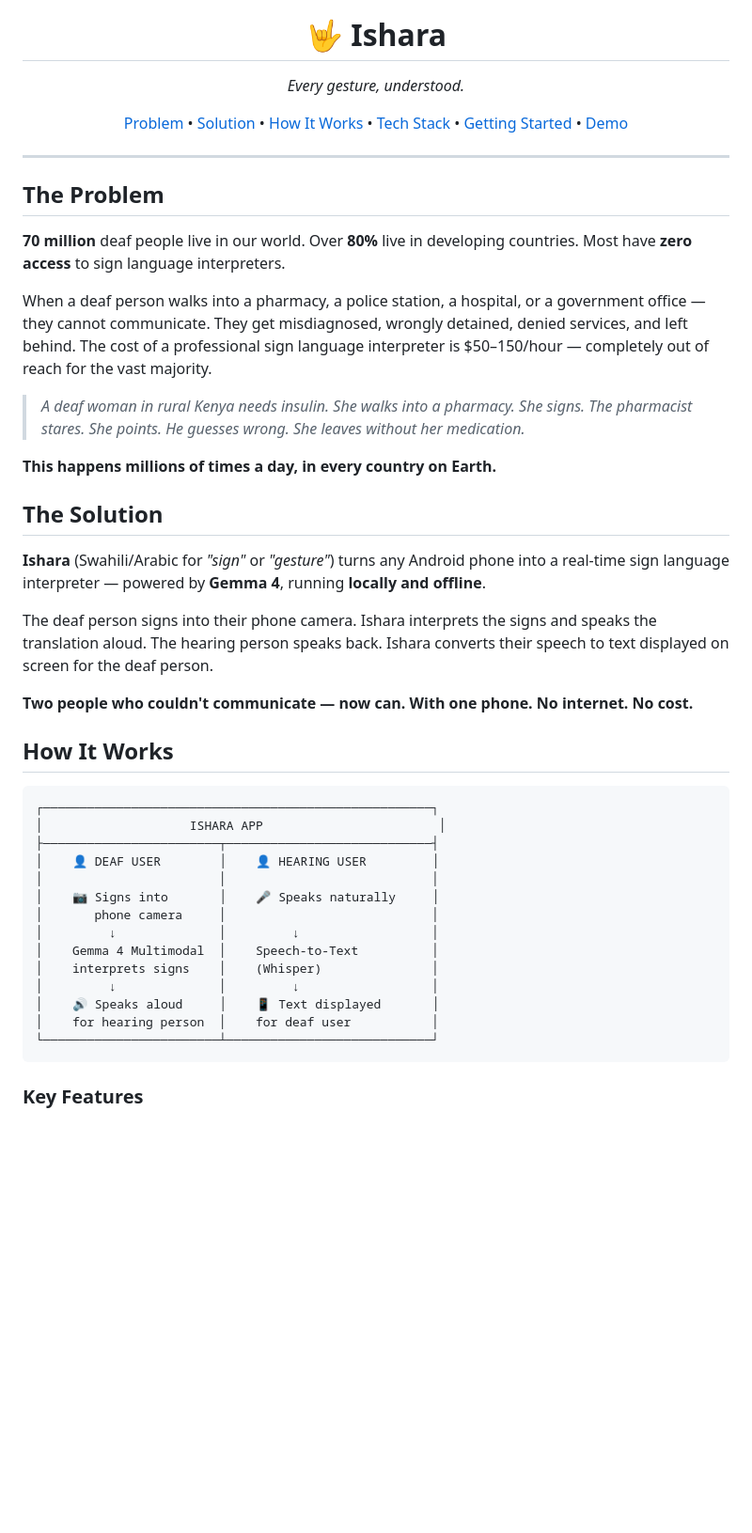
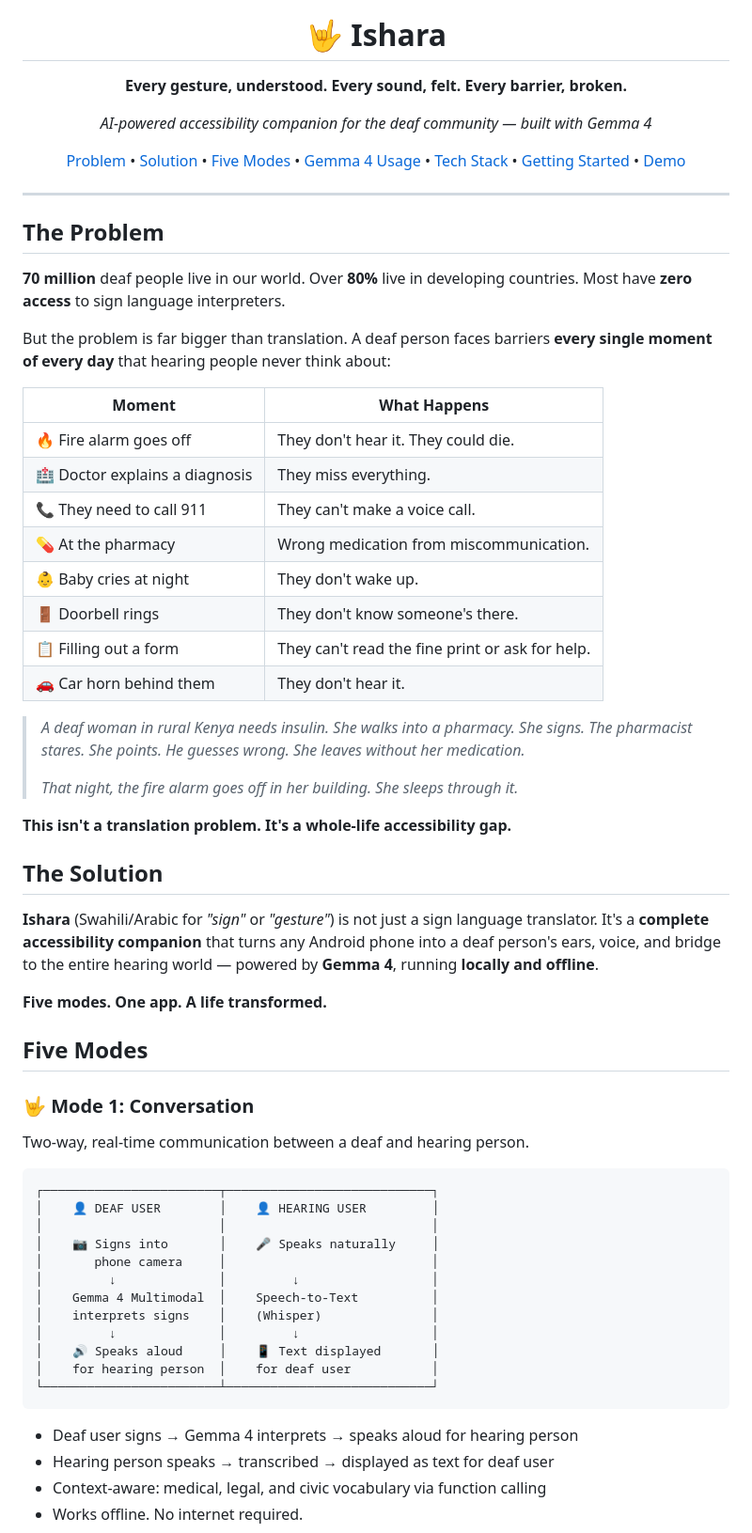
Before and after one commit to Medialordofficial/Ishara, a Markdown page: README.md, the part around one of its changes. Shown at 94% size. GitHub-like rendering; blank space fills up the shorter version.

````diff
--- a/README.md
+++ b/README.md
@@ -1,13 +1,15 @@
 <p align="center">
   <img src="assets/images/ishara_logo.png" alt="Ishara Logo" width="200"/>
   <h1 align="center">🤟 Ishara</h1>
-  <p align="center"><i>Every gesture, understood.</i></p>
+  <p align="center"><b>Every gesture, understood. Every sound, felt. Every barrier, broken.</b></p>
+  <p align="center"><i>AI-powered accessibility companion for the deaf community — built with Gemma 4</i></p>
 </p>
 
 <p align="center">
   <a href="#the-problem">Problem</a> •
   <a href="#the-solution">Solution</a> •
-  <a href="#how-it-works">How It Works</a> •
+  <a href="#five-modes">Five Modes</a> •
+  <a href="#gemma-4-usage">Gemma 4 Usage</a> •
   <a href="#tech-stack">Tech Stack</a> •
   <a href="#getting-started">Getting Started</a> •
   <a href="#demo">Demo</a>
@@ -19,26 +21,39 @@
 
 **70 million** deaf people live in our world. Over **80%** live in developing countries. Most have **zero access** to sign language interpreters.
 
-When a deaf person walks into a pharmacy, a police station, a hospital, or a government office — they cannot communicate. They get misdiagnosed, wrongly detained, denied services, and left behind. The cost of a professional sign language interpreter is $50–150/hour — completely out of reach for the vast majority.
+But the problem is far bigger than translation. A deaf person faces barriers **every single moment of every day** that hearing people never think about:
+
+| Moment | What Happens |
+|---|---|
+| 🔥 Fire alarm goes off | They don't hear it. They could die. |
+| 🏥 Doctor explains a diagnosis | They miss everything. |
+| 📞 They need to call 911 | They can't make a voice call. |
+| 💊 At the pharmacy | Wrong medication from miscommunication. |
+| 👶 Baby cries at night | They don't wake up. |
+| 🚪 Doorbell rings | They don't know someone's there. |
+| 📋 Filling out a form | They can't read the fine print or ask for help. |
+| 🚗 Car horn behind them | They don't hear it. |
 
 > *A deaf woman in rural Kenya needs insulin. She walks into a pharmacy. She signs. The pharmacist stares. She points. He guesses wrong. She leaves without her medication.*
+>
+> *That night, the fire alarm goes off in her building. She sleeps through it.*
 
-**This happens millions of times a day, in every country on Earth.**
+**This isn't a translation problem. It's a whole-life accessibility gap.**
 
 ## The Solution
 
-**Ishara** (Swahili/Arabic for _"sign"_ or _"gesture"_) turns any Android phone into a real-time sign language interpreter — powered by **Gemma 4**, running **locally and offline**.
+**Ishara** (Swahili/Arabic for _"sign"_ or _"gesture"_) is not just a sign language translator. It's a **complete accessibility companion** that turns any Android phone into a deaf person's ears, voice, and bridge to the entire hearing world — powered by **Gemma 4**, running **locally and offline**.
 
-The deaf person signs into their phone camera. Ishara interprets the signs and speaks the translation aloud. The hearing person speaks back. Ishara converts their speech to text displayed on screen for the deaf person.
+**Five modes. One app. A life transformed.**
 
-**Two people who couldn't communicate — now can. With one phone. No internet. No cost.**
+## Five Modes
 
-## How It Works
+### 🤟 Mode 1: Conversation
+
+Two-way, real-time communication between a deaf and hearing person.
 
 ```
-┌─────────────────────────────────────────────────────┐
-│                    ISHARA APP                        │
-├────────────────────────┬────────────────────────────┤
+┌────────────────────────┬────────────────────────────┐
 │    👤 DEAF USER        │    👤 HEARING USER         │
 │                        │                            │
 │    📷 Signs into       │    🎤 Speaks naturally     │
@@ -52,5 +67,8 @@ The deaf person signs into their phone camera. Ishara interprets the signs and s
 └────────────────────────┴────────────────────────────┘
 ```
 
-### Key Features
+- Deaf user signs → Gemma 4 interprets → speaks aloud for hearing person
+- Hearing person speaks → transcribed → displayed as text for deaf user
+- Context-aware: medical, legal, and civic vocabulary via function calling
+- Works offline. No internet required.
 
````
Also changed, not shown: other parts of README.md (+113 -43 lines).
